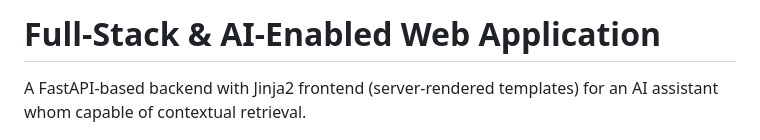
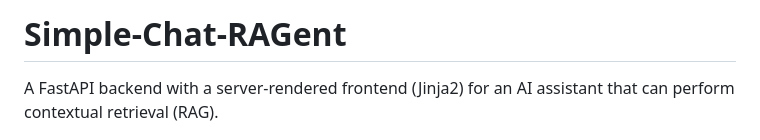
Before and after one commit to VandPerson/Simple-Chat-RAGent, a Markdown page: README.md, the part around the change. Rendered like a GitHub page.

Commit message:
Renaming of repo, update README.md

```diff
--- a/README.md
+++ b/README.md
@@ -1,6 +1,6 @@
-# Full-Stack & AI-Enabled Web Application
+# Simple-Chat-RAGent
 
-A FastAPI-based backend with Jinja2 frontend (server-rendered templates) for an AI assistant whom capable of contextual retrieval.
+A FastAPI backend with a server-rendered frontend (Jinja2) for an AI assistant that can perform contextual retrieval (RAG).
 
 ![alt text](assets/chat_example.png)
 
```
